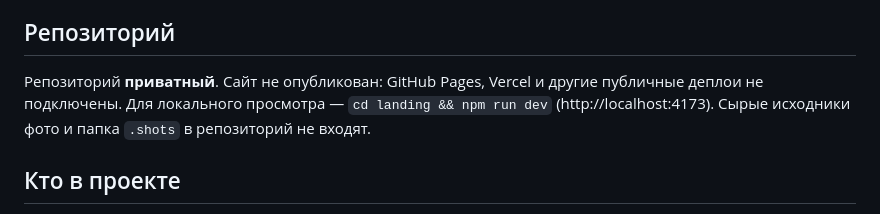
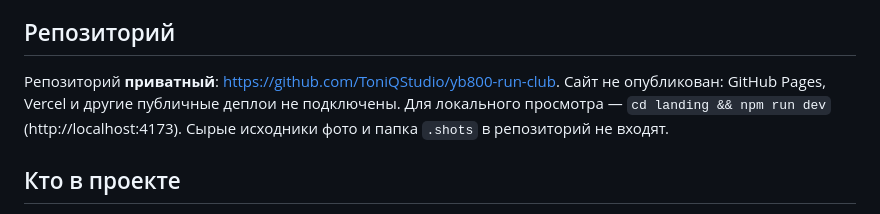
Before and after one commit to ToniQStudio/run-club, a Markdown page: README.md, the part around the change. Rendered like a GitHub page.

Commit message:
Document private repository URL

```diff
--- a/README.md
+++ b/README.md
@@ -8,7 +8,7 @@
 
 ## Репозиторий
 
-Репозиторий **приватный**. Сайт не опубликован: GitHub Pages, Vercel и другие публичные деплои не подключены. Для локального просмотра — `cd landing && npm run dev` (http://localhost:4173). Сырые исходники фото и папка `.shots` в репозиторий не входят.
+Репозиторий **приватный**: https://github.com/ToniQStudio/yb800-run-club. Сайт не опубликован: GitHub Pages, Vercel и другие публичные деплои не подключены. Для локального просмотра — `cd landing && npm run dev` (http://localhost:4173). Сырые исходники фото и папка `.shots` в репозиторий не входят.
 
 ## Кто в проекте
 
```
